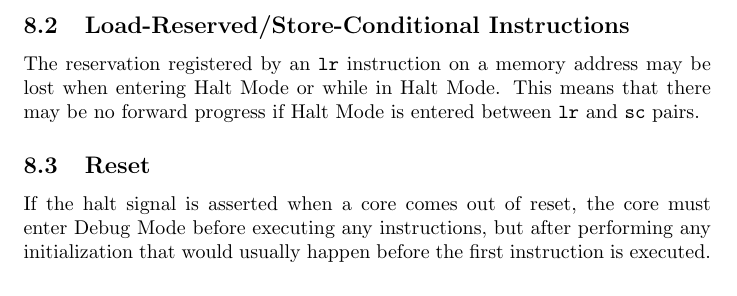
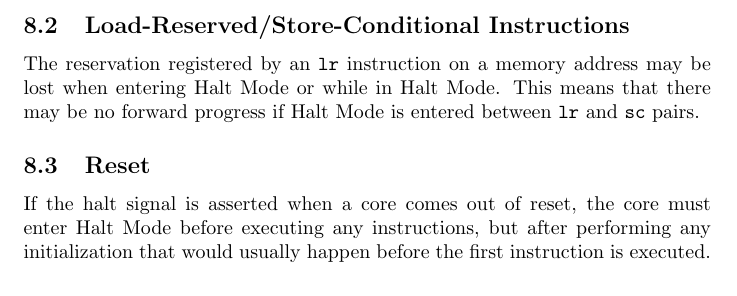
Before and after one commit to riscv/riscv-debug-spec, a LaTeX CV (riscv-debug-spec.tex): part of page 15 of 29, cut so that both start at the same text. Compiled offline with pdfLaTeX; a LaTeX package or settings file that is missing is left out.

Commit message:
Debug Mode -> Halt Mode

```diff
--- a/riscv-debug-spec.tex
+++ b/riscv-debug-spec.tex
@@ -651,7 +651,7 @@ sc} pairs.
 \subsection{Reset}
 
 If the halt signal is asserted when a core comes out of reset, the core must
-enter Debug Mode before executing any instructions, but after performing any
+enter Halt Mode before executing any instructions, but after performing any
 initialization that would usually happen before the first instruction is
 executed.
 
```
